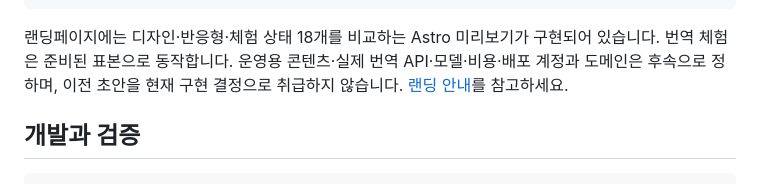
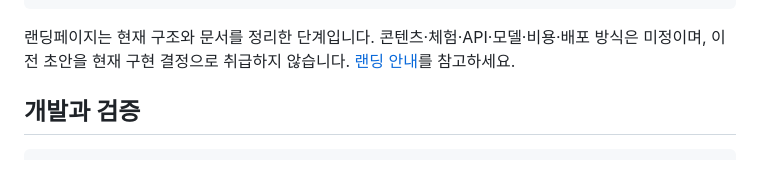
Before and after one commit to Geuni620/deepK, a Markdown page: README.md, the part around the change. Drawn GitHub-style.

Commit message:
루트 README 랜딩 설명은 README 정리 PR에서 갱신하도록 되돌림

````diff
--- a/README.md
+++ b/README.md
@@ -68,7 +68,7 @@ deepK/
 └── landing/              # 랜딩페이지와 참고 계획
 ```
 
-랜딩페이지에는 디자인·반응형·체험 상태 18개를 비교하는 Astro 미리보기가 구현되어 있습니다. 번역 체험은 준비된 표본으로 동작합니다. 운영용 콘텐츠·실제 번역 API·모델·비용·배포 계정과 도메인은 후속으로 정하며, 이전 초안을 현재 구현 결정으로 취급하지 않습니다. [랜딩 안내](landing/README.md)를 참고하세요.
+랜딩페이지는 현재 구조와 문서를 정리한 단계입니다. 콘텐츠·체험·API·모델·비용·배포 방식은 미정이며, 이전 초안을 현재 구현 결정으로 취급하지 않습니다. [랜딩 안내](landing/README.md)를 참고하세요.
 
 ## 개발과 검증
 
````
